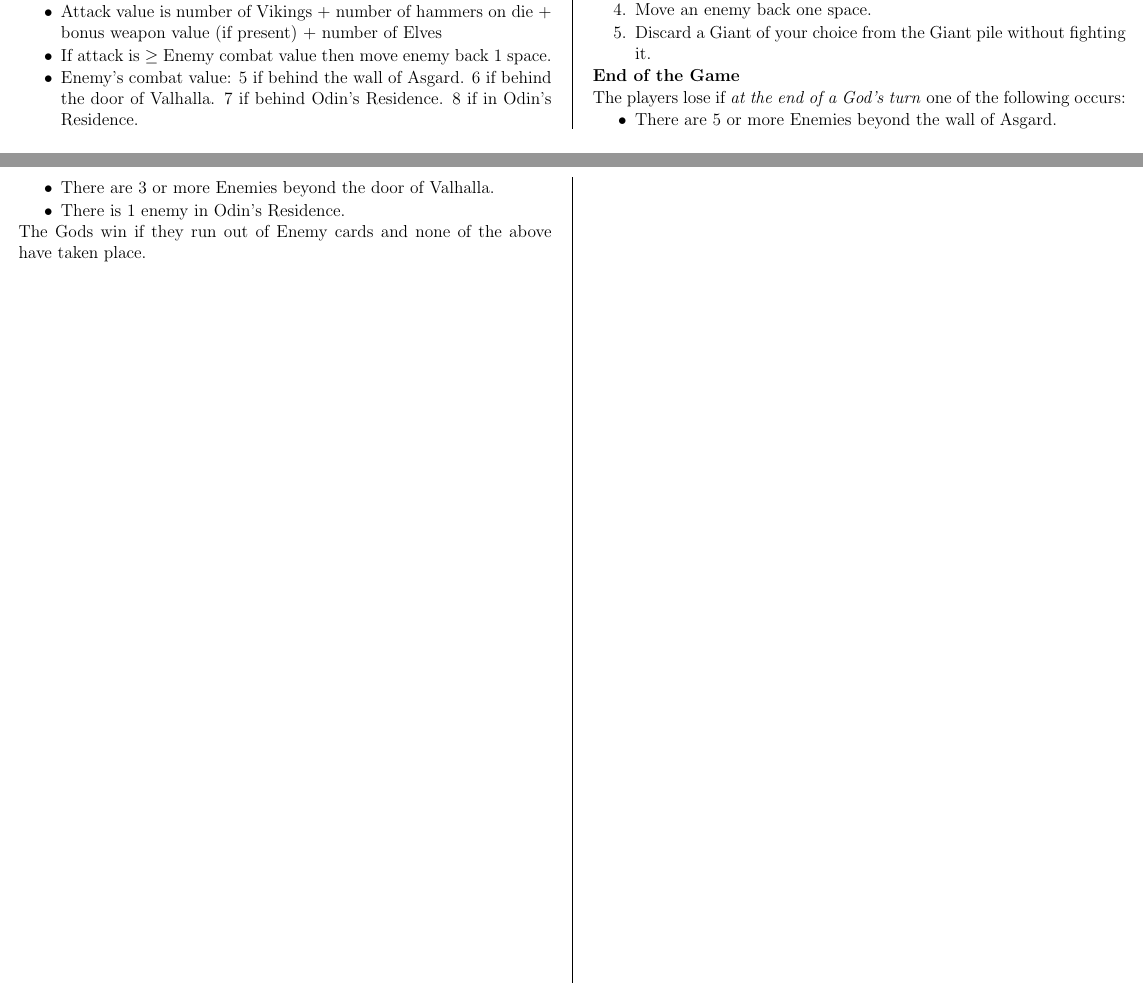
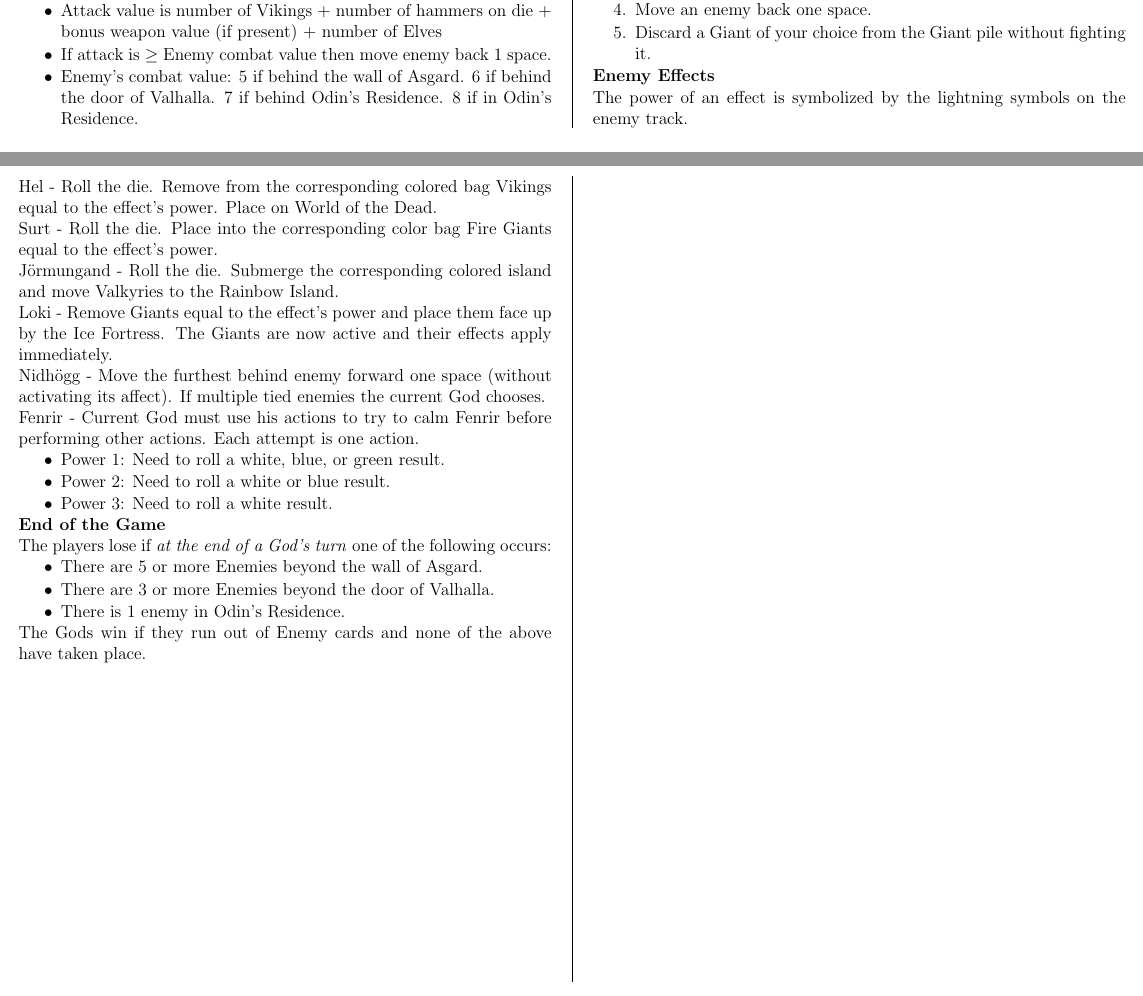
Before and after one commit to MJJoyce/GameSummarySheets, a LaTeX document (Yggdrasil/Yggdrasil.tex): two parts of pages 1 and 2 of 2, joined at a grey line, cut so that both start at the same text. Compiled offline with pdfLaTeX.

Commit message:
Add enemy effects section

```diff
--- a/Yggdrasil/Yggdrasil.tex
+++ b/Yggdrasil/Yggdrasil.tex
@@ -148,6 +148,32 @@ Sacred Land - Move Vanir forward one space \emph{or} apply effect of current spa
 	\item Discard a Giant of your choice from the Giant pile without fighting it.
 \end{enumerateCustom}
 
+\section*{Enemy Effects}
+The power of an effect is symbolized by the lightning symbols on the enemy track.
+
+\noindent
+Hel - Roll the die. Remove from the corresponding colored bag Vikings equal to the effect's power. Place on World of the Dead.
+
+\noindent
+Surt - Roll the die. Place into the corresponding color bag Fire Giants equal to the effect's power.
+
+\noindent
+J\"ormungand - Roll the die. Submerge the corresponding colored island and move Valkyries to the Rainbow Island.
+
+\noindent
+Loki - Remove Giants equal to the effect's power and place them face up by the Ice Fortress. The Giants are now active and their effects apply immediately.
+
+\noindent
+Nidh\"ogg - Move the furthest behind enemy forward one space (without activating its affect). If multiple tied enemies the current God chooses.
+
+\noindent
+Fenrir - Current God must use his actions to try to calm Fenrir before performing other actions. Each attempt is one action.
+\begin{itemizeCustom}
+	\item Power 1: Need to roll a white, blue, or green result.
+	\item Power 2: Need to roll a white or blue result.
+	\item Power 3: Need to roll a white result.
+\end{itemizeCustom}
+
 \section*{End of the Game}
 The players lose if \emph{at the end of a God's turn} one of the following occurs:
 \begin{itemizeCustom}
```
Also changed, not shown: Yggdrasil/Yggdrasil.pdf.
